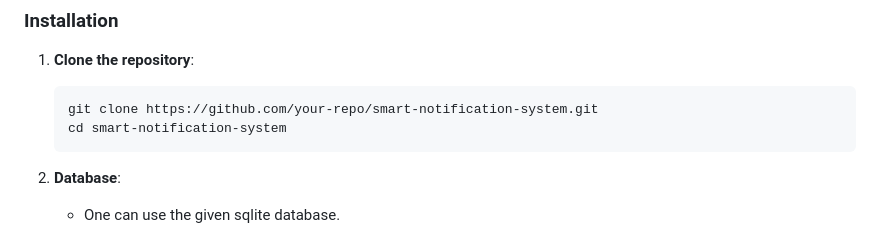
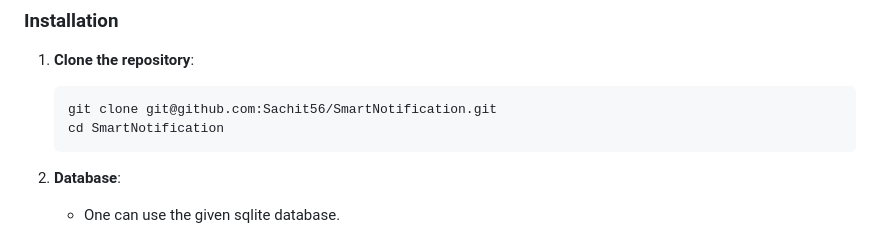
Before and after one commit to Sachit56/SmartNotification, a Markdown page: Readme.md, the part around the change. GitHub-like rendering.

Commit message:
readme instruction changes

````diff
--- a/Readme.md
+++ b/Readme.md
@@ -13,8 +13,8 @@ This is a Django-based Smart Notification System built with Django 4.x and Djang
 ### Installation
 1. **Clone the repository**:
    ```bash
-   git clone https://github.com/your-repo/smart-notification-system.git
-   cd smart-notification-system
+   git clone git@github.com:Sachit56/SmartNotification.git
+   cd SmartNotification
    ```
 
 2. **Database**:
````
